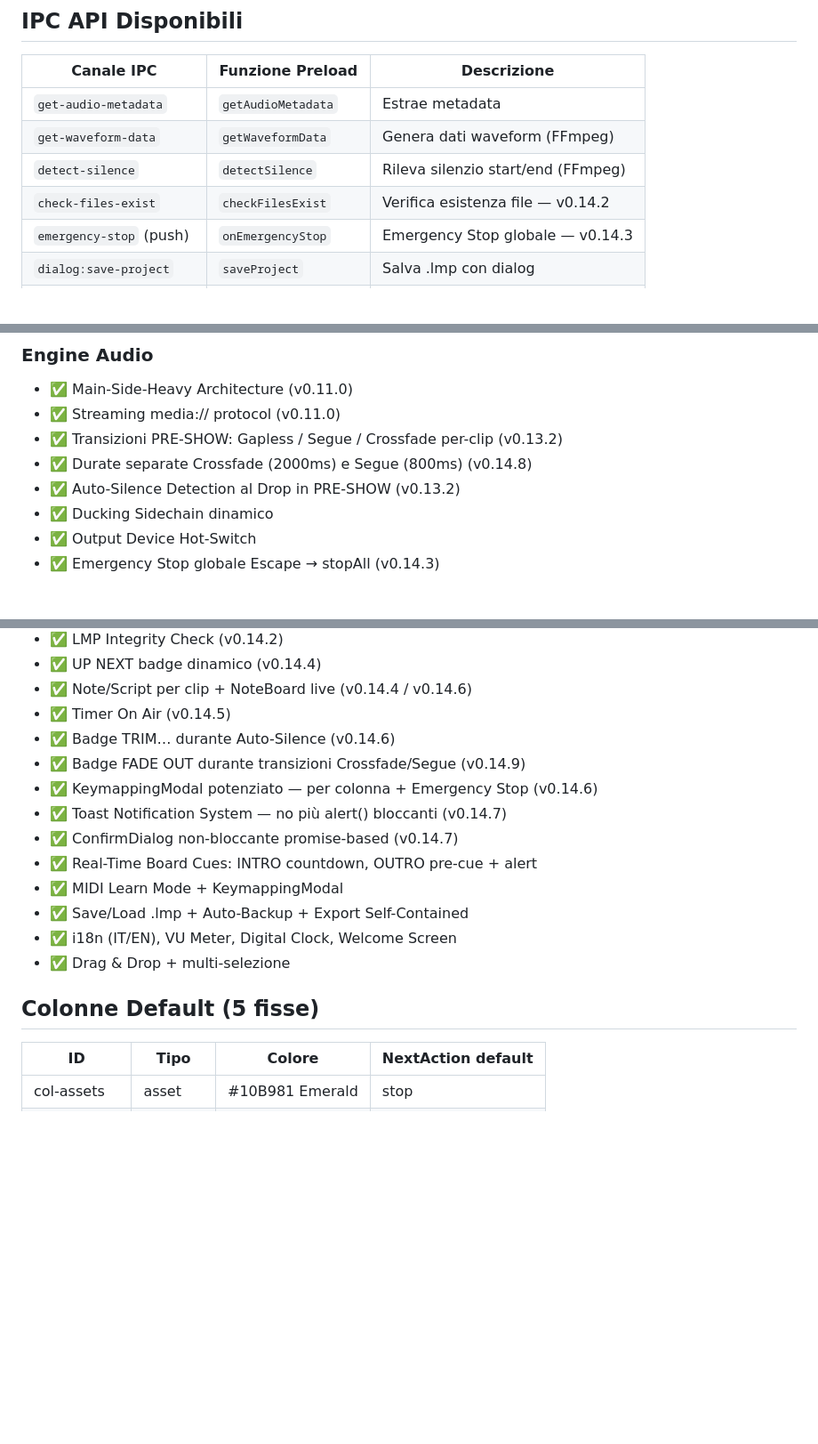
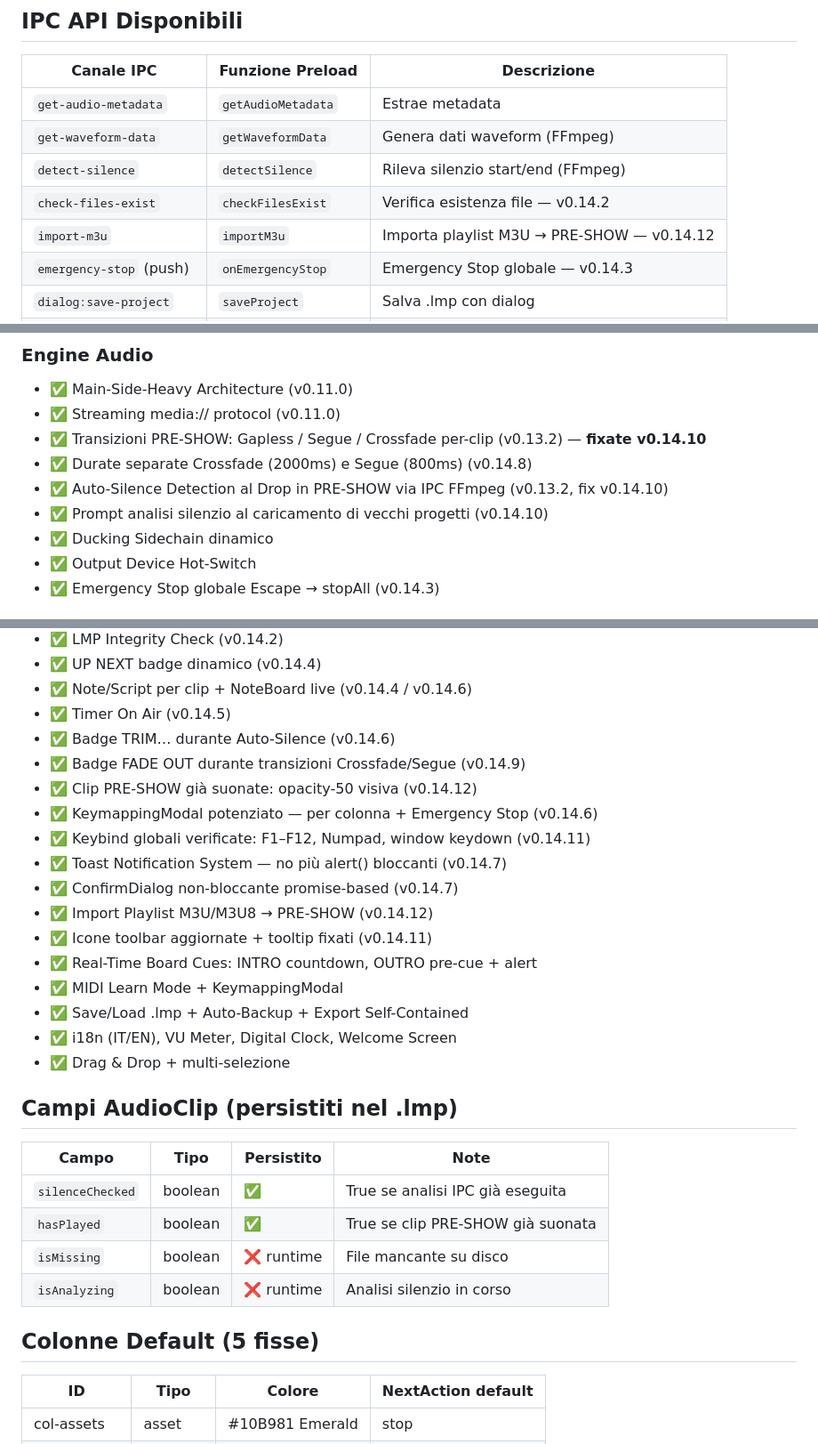
Before and after one commit to Pitz72/RRLMP, a Markdown page: .claude/PROJECT_STATE.md, 3 parts joined by grey strips. Shown at 89% size. Drawn GitHub-style; blank space fills up the shorter version.

```diff
--- a/.claude/PROJECT_STATE.md
+++ b/.claude/PROJECT_STATE.md
@@ -39,6 +41,7 @@
 | `get-waveform-data` | `getWaveformData` | Genera dati waveform (FFmpeg) |
 | `detect-silence` | `detectSilence` | Rileva silenzio start/end (FFmpeg) |
 | `check-files-exist` | `checkFilesExist` | Verifica esistenza file — v0.14.2 |
+| `import-m3u` | `importM3u` | Importa playlist M3U → PRE-SHOW — v0.14.12 |
 | `emergency-stop` (push) | `onEmergencyStop` | Emergency Stop globale — v0.14.3 |
 | `dialog:save-project` | `saveProject` | Salva .lmp con dialog |
 | `save-project-direct` | `saveProjectDirect` | Salva .lmp su path noto |
@@ -53,9 +56,10 @@
 ### Engine Audio
 - ✅ Main-Side-Heavy Architecture (v0.11.0)
 - ✅ Streaming media:// protocol (v0.11.0)
-- ✅ Transizioni PRE-SHOW: Gapless / Segue / Crossfade per-clip (v0.13.2)
+- ✅ Transizioni PRE-SHOW: Gapless / Segue / Crossfade per-clip (v0.13.2) — **fixate v0.14.10**
 - ✅ Durate separate Crossfade (2000ms) e Segue (800ms) (v0.14.8)
-- ✅ Auto-Silence Detection al Drop in PRE-SHOW (v0.13.2)
+- ✅ Auto-Silence Detection al Drop in PRE-SHOW via IPC FFmpeg (v0.13.2, fix v0.14.10)
+- ✅ Prompt analisi silenzio al caricamento di vecchi progetti (v0.14.10)
 - ✅ Ducking Sidechain dinamico
 - ✅ Output Device Hot-Switch
 - ✅ Emergency Stop globale Escape → stopAll (v0.14.3)
@@ -69,16 +73,30 @@
 - ✅ Timer On Air (v0.14.5)
 - ✅ Badge TRIM… durante Auto-Silence (v0.14.6)
 - ✅ Badge FADE OUT durante transizioni Crossfade/Segue (v0.14.9)
+- ✅ Clip PRE-SHOW già suonate: opacity-50 visiva (v0.14.12)
 - ✅ KeymappingModal potenziato — per colonna + Emergency Stop (v0.14.6)
+- ✅ Keybind globali verificate: F1–F12, Numpad, window keydown (v0.14.11)
 - ✅ Toast Notification System — no più alert() bloccanti (v0.14.7)
 - ✅ ConfirmDialog non-bloccante promise-based (v0.14.7)
+- ✅ Import Playlist M3U/M3U8 → PRE-SHOW (v0.14.12)
+- ✅ Icone toolbar aggiornate + tooltip fixati (v0.14.11)
 - ✅ Real-Time Board Cues: INTRO countdown, OUTRO pre-cue + alert
 - ✅ MIDI Learn Mode + KeymappingModal
 - ✅ Save/Load .lmp + Auto-Backup + Export Self-Contained
 - ✅ i18n (IT/EN), VU Meter, Digital Clock, Welcome Screen
 - ✅ Drag & Drop + multi-selezione
 
+## Campi AudioClip (persistiti nel .lmp)
+
+| Campo | Tipo | Persistito | Note |
+|-------|------|-----------|------|
+| `silenceChecked` | boolean | ✅ | True se analisi IPC già eseguita |
+| `hasPlayed` | boolean | ✅ | True se clip PRE-SHOW già suonata |
+| `isMissing` | boolean | ❌ runtime | File mancante su disco |
+| `isAnalyzing` | boolean | ❌ runtime | Analisi silenzio in corso |
+
 ## Colonne Default (5 fisse)
+
 | ID | Tipo | Colore | NextAction default |
 |----|------|--------|-------------------|
 | col-assets | asset | #10B981 Emerald | stop |
```
Also changed, not shown: other parts of .claude/PROJECT_STATE.md (+15 -24 lines).
